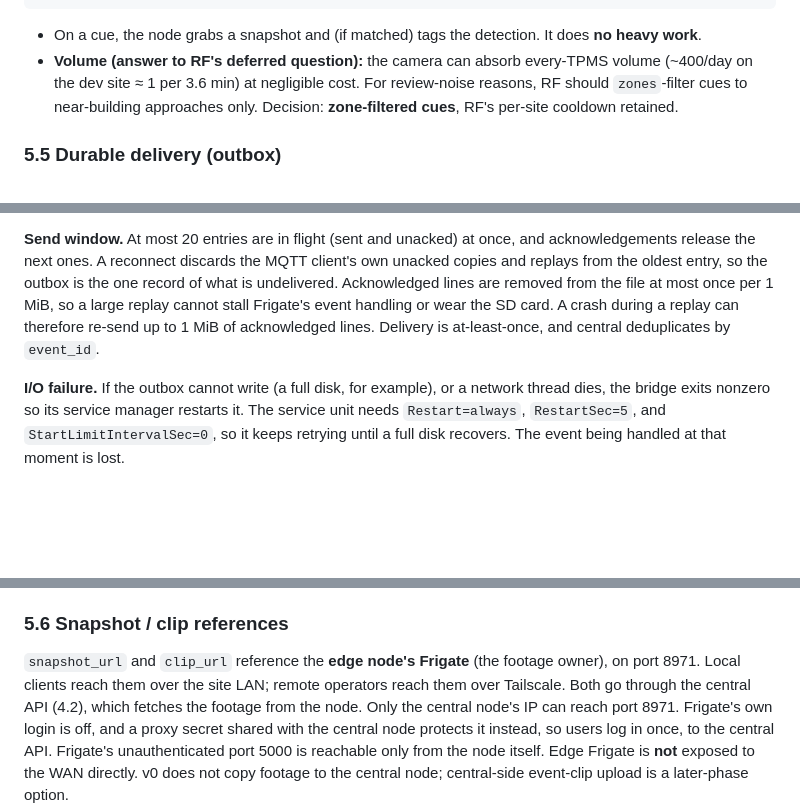
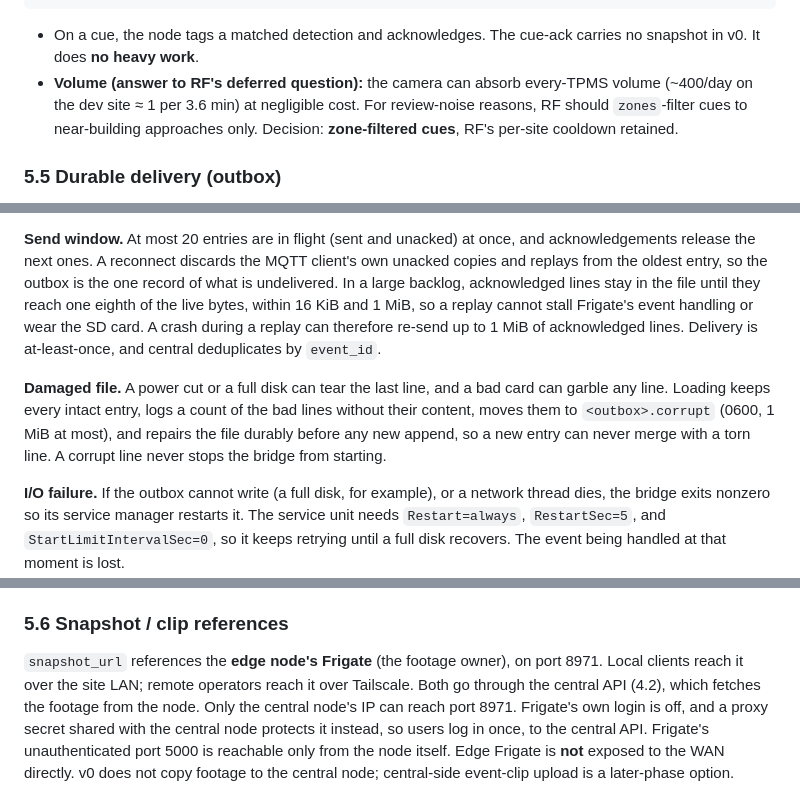
Before and after one commit to Arrowhead-Research/black-relay-2026, a Markdown page: detection/camera-subsystem/DESIGN.md, 3 parts joined by grey strips. GitHub-like rendering; blank space fills up the shorter version.

Commit message:
docs(camera): bring DESIGN in line with the code
The ack threshold is one eighth of the live bytes within 16 KiB and 1 MiB. The
outbox's handling of a damaged file is now described. A cue-ack carries no
snapshot in v0. Events carry no clip_url or sub_label. The example node address
is a documentation address.

````diff
--- a/detection/camera-subsystem/DESIGN.md
+++ b/detection/camera-subsystem/DESIGN.md
@@ -352,8 +350,8 @@ RF publishes a cue on a TPMS `first_heard` event to `detection/rf/cues/camera`.
 }
 ```
 
-- On a cue, the node grabs a snapshot and (if matched) tags the detection. It does
-  **no heavy work**.
+- On a cue, the node tags a matched detection and acknowledges. The cue-ack carries no
+  snapshot in v0. It does **no heavy work**.
 - **Volume (answer to RF's deferred question):** the camera can absorb
   every-TPMS volume (~400/day on the dev site ≈ 1 per 3.6 min) at negligible cost.
   For review-noise reasons, RF should `zones`-filter cues to near-building
@@ -376,10 +374,17 @@ holds only the durable kinds: `object_start`, `object_end`, `cue-ack`, and
 **Send window.** At most 20 entries are in flight (sent and unacked) at once, and
 acknowledgements release the next ones. A reconnect discards the MQTT client's own
 unacked copies and replays from the oldest entry, so the outbox is the one record of
-what is undelivered. Acknowledged lines are removed from the file at most once per 1 MiB, so a large replay
-cannot stall Frigate's event handling or wear the SD card. A crash during a replay can
-therefore re-send up to 1 MiB of acknowledged lines. Delivery is at-least-once, and central
+what is undelivered. In a large backlog, acknowledged lines stay in the file until they reach
+one eighth of the live bytes, within 16 KiB and 1 MiB, so a replay cannot stall Frigate's
+event handling or wear the SD card. A crash during a replay can therefore re-send up to
+1 MiB of acknowledged lines. Delivery is at-least-once, and central
 deduplicates by `event_id`.
+
+**Damaged file.** A power cut or a full disk can tear the last line, and a bad card can
+garble any line. Loading keeps every intact entry, logs a count of the bad lines without
+their content, moves them to `<outbox>.corrupt` (0600, 1 MiB at most), and repairs the
+file durably before any new append, so a new entry can never merge with a torn line. A
+corrupt line never stops the bridge from starting.
 
 **I/O failure.** If the outbox cannot write (a full disk, for example), or a network
 thread dies, the bridge exits nonzero so its service manager restarts it. The service
@@ -397,8 +402,8 @@ the bound is shed oldest-first rather than growing the queue without limit.
 
 ### 5.6 Snapshot / clip references
 
-`snapshot_url` and `clip_url` reference the **edge node's Frigate** (the footage
-owner), on port 8971. Local clients reach them over the site LAN; remote operators reach them over
+`snapshot_url` references the **edge node's Frigate** (the footage
+owner), on port 8971. Local clients reach it over the site LAN; remote operators reach it over
 Tailscale. Both go through the central API (4.2), which fetches the footage from the
 node. Only the central node's IP can reach port 8971. Frigate's own login is off, and a
 proxy secret shared with the central node protects it instead, so users log in once, to
````
Also changed, not shown: other parts of detection/camera-subsystem/DESIGN.md (+3 -5 lines).
